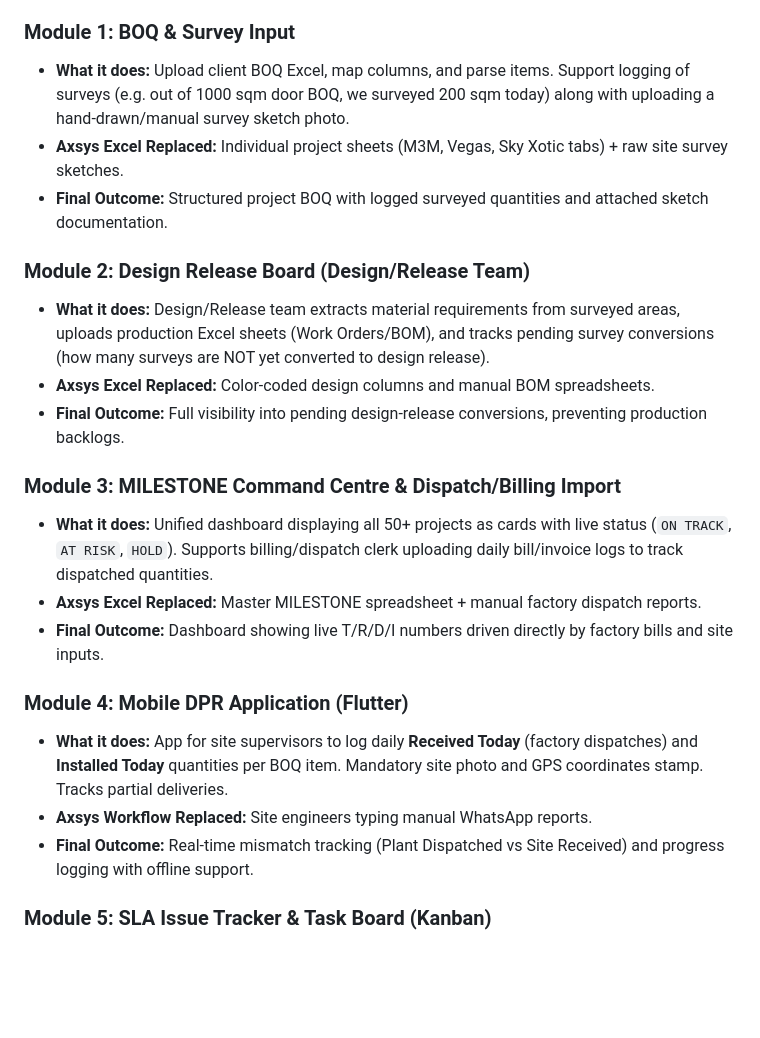
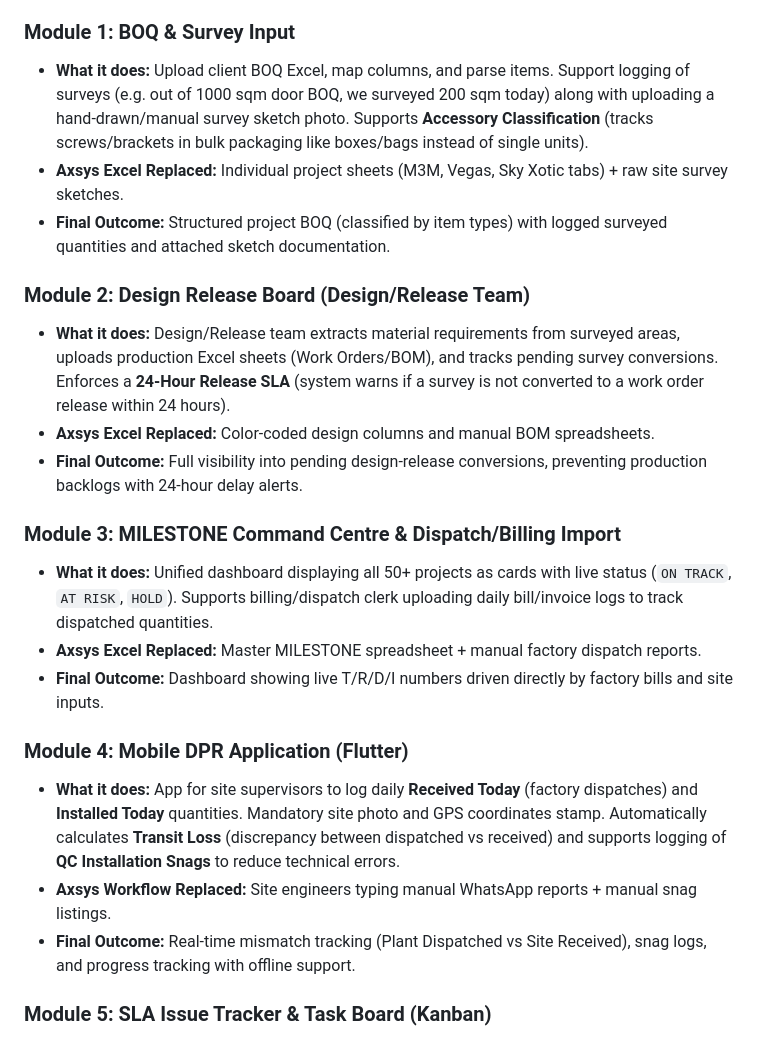
Before and after one commit to Dharmender-soin/BuildOS, a Markdown page: BuildOS_Phasewise_Plan.md, the part around the change. Rendered like a GitHub page; blank space fills up the shorter version.

```diff
--- a/BuildOS_Phasewise_Plan.md
+++ b/BuildOS_Phasewise_Plan.md
@@ -9,14 +9,14 @@
 *Directly replaces: MILESTONE Master Excel, Per-Project Design spreadsheets, WhatsApp progress texts, and manual task lists.*
 
 ### Module 1: BOQ & Survey Input
-* **What it does:** Upload client BOQ Excel, map columns, and parse items. Support logging of surveys (e.g. out of 1000 sqm door BOQ, we surveyed 200 sqm today) along with uploading a hand-drawn/manual survey sketch photo.
+* **What it does:** Upload client BOQ Excel, map columns, and parse items. Support logging of surveys (e.g. out of 1000 sqm door BOQ, we surveyed 200 sqm today) along with uploading a hand-drawn/manual survey sketch photo. Supports **Accessory Classification** (tracks screws/brackets in bulk packaging like boxes/bags instead of single units).
 * **Axsys Excel Replaced:** Individual project sheets (M3M, Vegas, Sky Xotic tabs) + raw site survey sketches.
-* **Final Outcome:** Structured project BOQ with logged surveyed quantities and attached sketch documentation.
+* **Final Outcome:** Structured project BOQ (classified by item types) with logged surveyed quantities and attached sketch documentation.
 
 ### Module 2: Design Release Board (Design/Release Team)
-* **What it does:** Design/Release team extracts material requirements from surveyed areas, uploads production Excel sheets (Work Orders/BOM), and tracks pending survey conversions (how many surveys are NOT yet converted to design release).
+* **What it does:** Design/Release team extracts material requirements from surveyed areas, uploads production Excel sheets (Work Orders/BOM), and tracks pending survey conversions. Enforces a **24-Hour Release SLA** (system warns if a survey is not converted to a work order release within 24 hours).
 * **Axsys Excel Replaced:** Color-coded design columns and manual BOM spreadsheets.
-* **Final Outcome:** Full visibility into pending design-release conversions, preventing production backlogs.
+* **Final Outcome:** Full visibility into pending design-release conversions, preventing production backlogs with 24-hour delay alerts.
 
 ### Module 3: MILESTONE Command Centre & Dispatch/Billing Import
 * **What it does:** Unified dashboard displaying all 50+ projects as cards with live status (`ON TRACK`, `AT RISK`, `HOLD`). Supports billing/dispatch clerk uploading daily bill/invoice logs to track dispatched quantities.
@@ -24,9 +24,9 @@
 * **Final Outcome:** Dashboard showing live T/R/D/I numbers driven directly by factory bills and site inputs.
 
 ### Module 4: Mobile DPR Application (Flutter)
-* **What it does:** App for site supervisors to log daily **Received Today** (factory dispatches) and **Installed Today** quantities per BOQ item. Mandatory site photo and GPS coordinates stamp. Tracks partial deliveries.
-* **Axsys Workflow Replaced:** Site engineers typing manual WhatsApp reports.
-* **Final Outcome:** Real-time mismatch tracking (Plant Dispatched vs Site Received) and progress logging with offline support.
+* **What it does:** App for site supervisors to log daily **Received Today** (factory dispatches) and **Installed Today** quantities. Mandatory site photo and GPS coordinates stamp. Automatically calculates **Transit Loss** (discrepancy between dispatched vs received) and supports logging of **QC Installation Snags** to reduce technical errors.
+* **Axsys Workflow Replaced:** Site engineers typing manual WhatsApp reports + manual snag listings.
+* **Final Outcome:** Real-time mismatch tracking (Plant Dispatched vs Site Received), snag logs, and progress tracking with offline support.
 
 ### Module 5: SLA Issue Tracker & Task Board (Kanban)
 * **What it does:** A drag-and-drop Kanban task board (similar to Monday.com or Google Tasks) to track site blocker issues. Tasks are mapped to a project and assigned to a responsible owner.
```
Also changed, not shown: BuildOS_PRD_Technical_Spec.md (+19 -1 lines).
